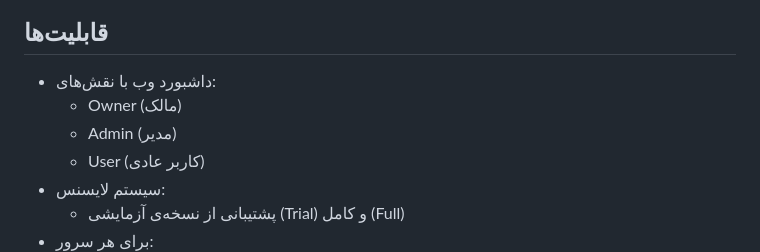
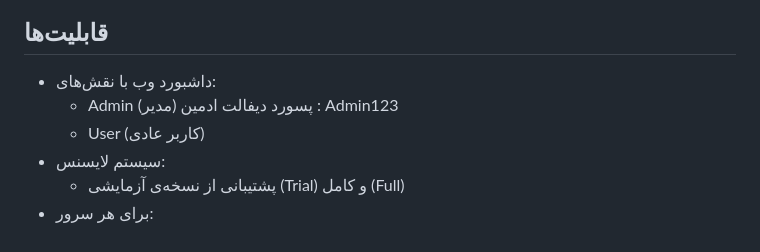
Before and after one commit to Unknown-sir/X-monitoring, a Markdown page: README.fa.md, the part around the change. Rendered like a GitHub page.

```diff
--- a/README.fa.md
+++ b/README.fa.md
@@ -13,8 +13,9 @@ XMonitor یک پنل سبک و چندبخشی برای مانیتور کردن
 ## قابلیت‌ها
 
 - داشبورد وب با نقش‌های:
-  - Owner (مالک)
   - Admin (مدیر)
+    پسورد دیفالت ادمین :
+    Admin123
   - User (کاربر عادی)
 - سیستم لایسنس:
   - پشتیبانی از نسخه‌ی آزمایشی (Trial) و کامل (Full)
```
